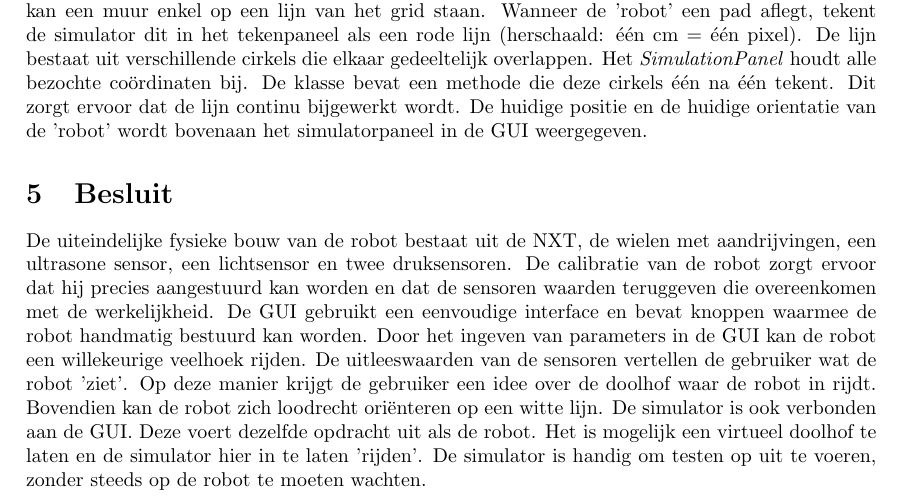
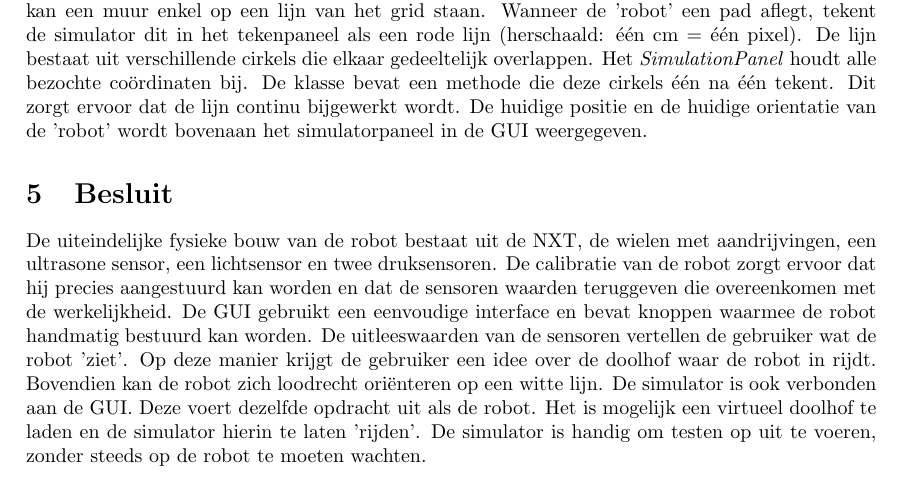
Before and after one commit to toonn/SilverSurfer, a LaTeX document (SilverSurferVerslag/Verslag demo 3/Verslag Demo 3.tex): part of page 13 of 16, cut so that both start at the same text. Compiled offline with pdfLaTeX.

Commit message:
Verslag: besluit nagelezen

```diff
--- a/SilverSurferVerslag/Verslag demo 3/Verslag Demo 3.tex
+++ b/SilverSurferVerslag/Verslag demo 3/Verslag Demo 3.tex
@@ -543,7 +543,7 @@ Wanneer de 'robot' een pad aflegt, tekent de simulator dit in het tekenpaneel al
 \label{sec:besl}
 De uiteindelijke fysieke bouw van de robot bestaat uit de NXT, de wielen met aandrijvingen, een ultrasone sensor, een lichtsensor en twee druksensoren.
 De calibratie van de robot zorgt ervoor dat hij precies aangestuurd kan worden en dat de sensoren waarden teruggeven die overeenkomen met de werkelijkheid.
-De GUI gebruikt een eenvoudige interface en bevat knoppen waarmee de robot handmatig bestuurd kan worden. Door het ingeven van parameters in de GUI kan de robot een willekeurige veelhoek rijden. De uitleeswaarden van de sensoren vertellen de gebruiker wat de robot 'ziet'. Op deze manier krijgt de gebruiker een idee over de doolhof waar de robot in rijdt. Bovendien kan de robot zich loodrecht ori\"enteren op een witte lijn. De simulator is ook verbonden aan de GUI. Deze voert dezelfde opdracht uit als de robot. Het is mogelijk een virtueel doolhof te laten en de simulator hier in te laten 'rijden'. De simulator is handig om testen op uit te voeren, zonder steeds op de robot te moeten wachten.
+De GUI gebruikt een eenvoudige interface en bevat knoppen waarmee de robot handmatig bestuurd kan worden. De uitleeswaarden van de sensoren vertellen de gebruiker wat de robot 'ziet'. Op deze manier krijgt de gebruiker een idee over de doolhof waar de robot in rijdt. Bovendien kan de robot zich loodrecht ori\"enteren op een witte lijn. De simulator is ook verbonden aan de GUI. Deze voert dezelfde opdracht uit als de robot. Het is mogelijk een virtueel doolhof te laden en de simulator hierin te laten 'rijden'. De simulator is handig om testen op uit te voeren, zonder steeds op de robot te moeten wachten.
 
 
 \newpage
```
